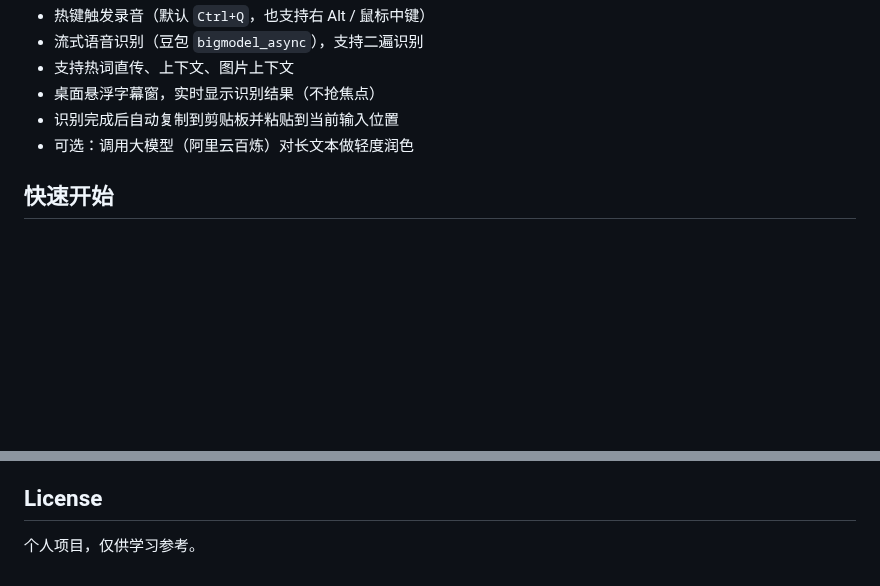
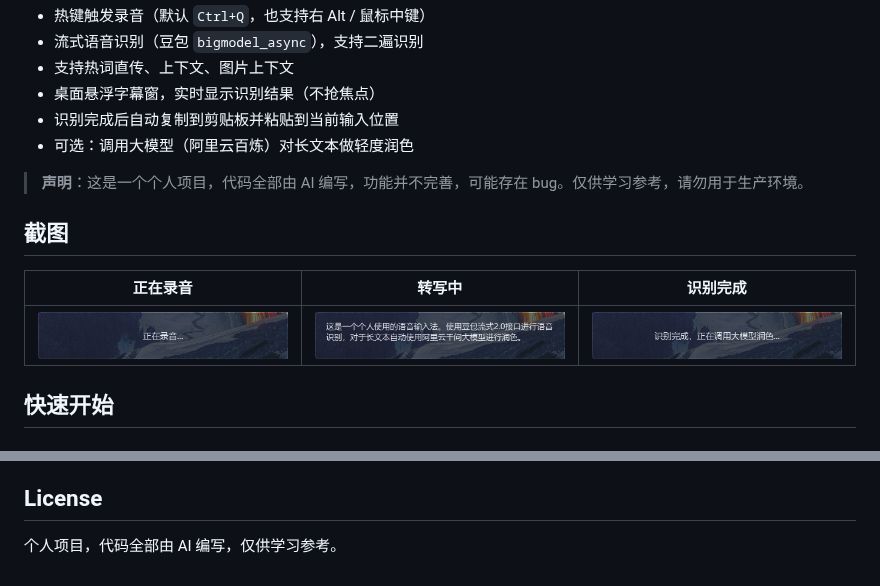
Before and after one commit to zkwi/VoxType, a Markdown page: README.md, 2 parts joined by grey strips. Rendered like a GitHub page; pictures changed too: screenshots/正在录音.png (added), screenshots/识别完成.png (added), screenshots/转写中.png (added); blank space fills up the shorter version.

Commit message:
更新文档，添加项目声明和使用截图，优化可读性

```diff
--- a/README.md
+++ b/README.md
@@ -10,6 +10,14 @@ Windows 桌面语音输入工具，按下热键即可语音输入到任意应用
 - 桌面悬浮字幕窗，实时显示识别结果（不抢焦点）
 - 识别完成后自动复制到剪贴板并粘贴到当前输入位置
 - 可选：调用大模型（阿里云百炼）对长文本做轻度润色
+
+> **声明**：这是一个个人项目，代码全部由 AI 编写，功能并不完善，可能存在 bug。仅供学习参考，请勿用于生产环境。
+
+## 截图
+
+| 正在录音 | 转写中 | 识别完成 |
+|:---:|:---:|:---:|
+| ![正在录音](screenshots/正在录音.png) | ![转写中](screenshots/转写中.png) | ![识别完成](screenshots/识别完成.png) |
 
 ## 快速开始
 
@@ -149,4 +157,4 @@ ASR_IME/
 
 ## License
 
-个人项目，仅供学习参考。
+个人项目，代码全部由 AI 编写，仅供学习参考。
```
Also changed, not shown: docs/豆包流式语音识别参考文档.md (renamed from 参考文档.md).
